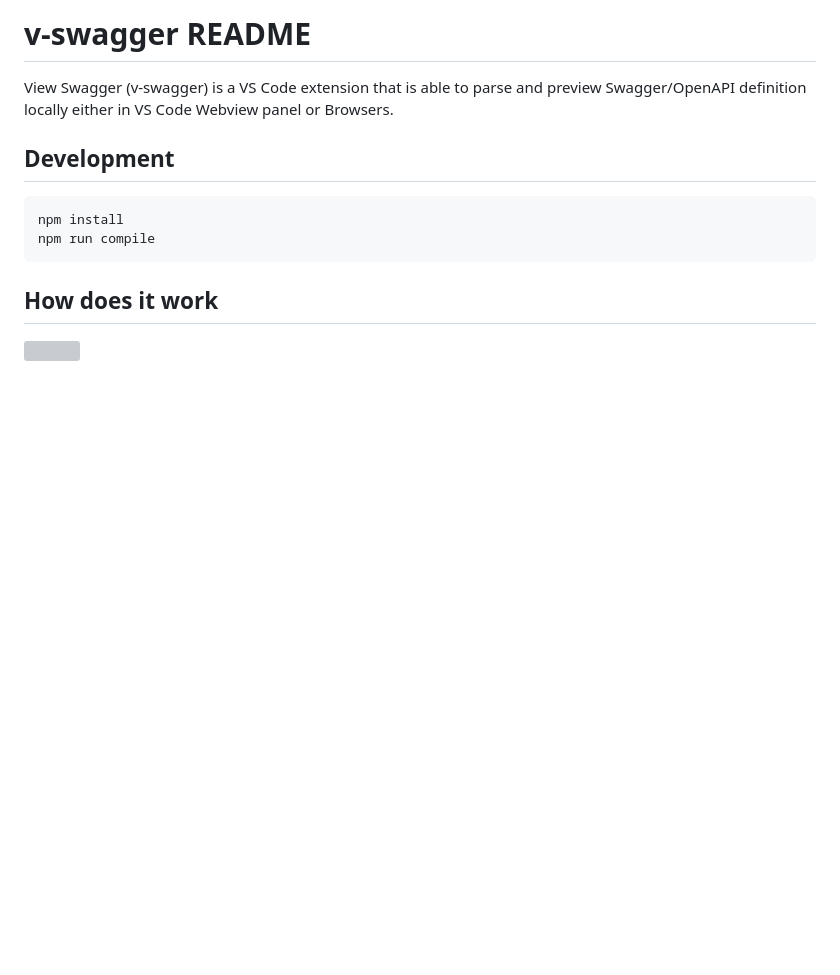
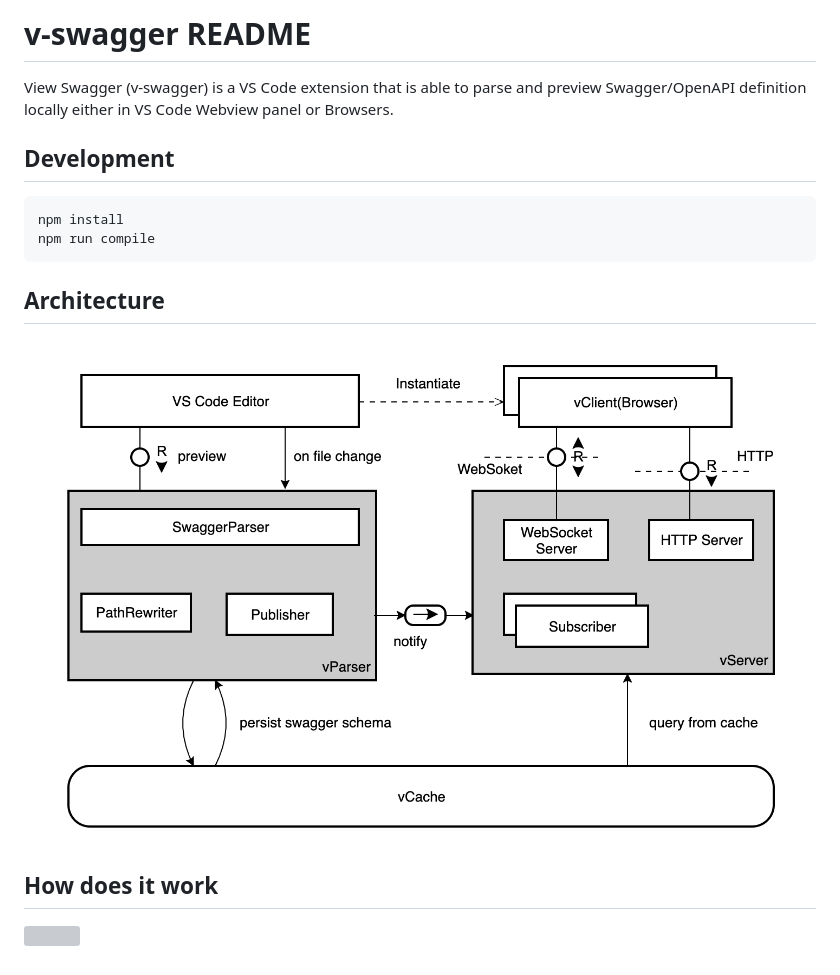
Before and after one commit to v-swagger/v-swagger, a Markdown page: README.md, the part around the change. Drawn GitHub-style; pictures changed too: docs/images/v-swagger-architecture.png (added); blank space fills up the shorter version; grey boxes are pictures that could not be loaded.

````diff
--- a/README.md
+++ b/README.md
@@ -9,6 +9,10 @@ npm install
 npm run compile
 ```
 
+## Architecture
+
+![](docs/images/v-swagger-architecture.png)
+
 ## How does it work
 
 ![](https://www.plantuml.com/plantuml/proxy?cache=no&src=https://raw.githubusercontent.com/LangInteger/learning/master/draw/swagger/client_and_server_interact.puml)
````
Also changed, not shown: 21 other files.
